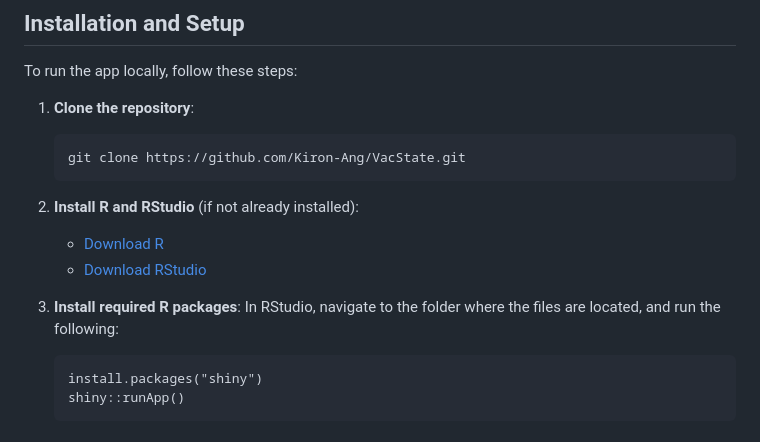
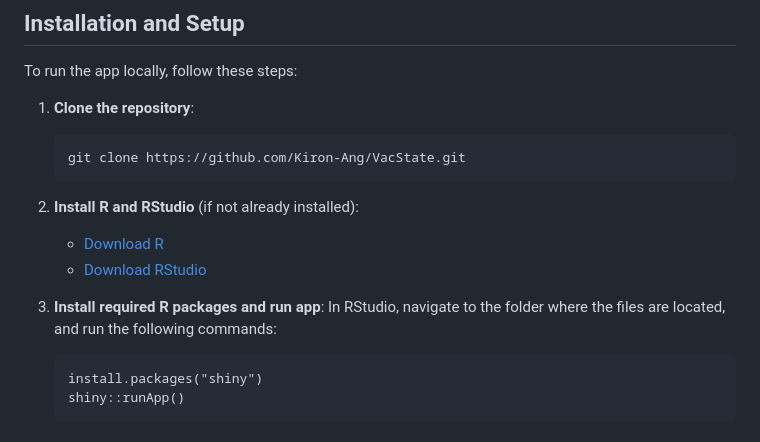
Before and after one commit to Kiron-Ang/Vaccination, a Markdown page: readme.md, the part around the change printed below. Drawn GitHub-style.

Commit message:
Edit readme content

````diff
--- a/readme.md
+++ b/readme.md
@@ -39,6 +39,6 @@ To run the app locally, follow these steps:
 
-3. **Install required R packages**:
-   In RStudio, navigate to the folder where the files are located, and run the following:
+3. **Install required R packages and run app**:
+   In RStudio, navigate to the folder where the files are located, and run the following commands:
 	 ```
    install.packages("shiny")
 	 shiny::runApp()
````
Also changed, not shown: other parts of readme.md (+2 -2 lines).
